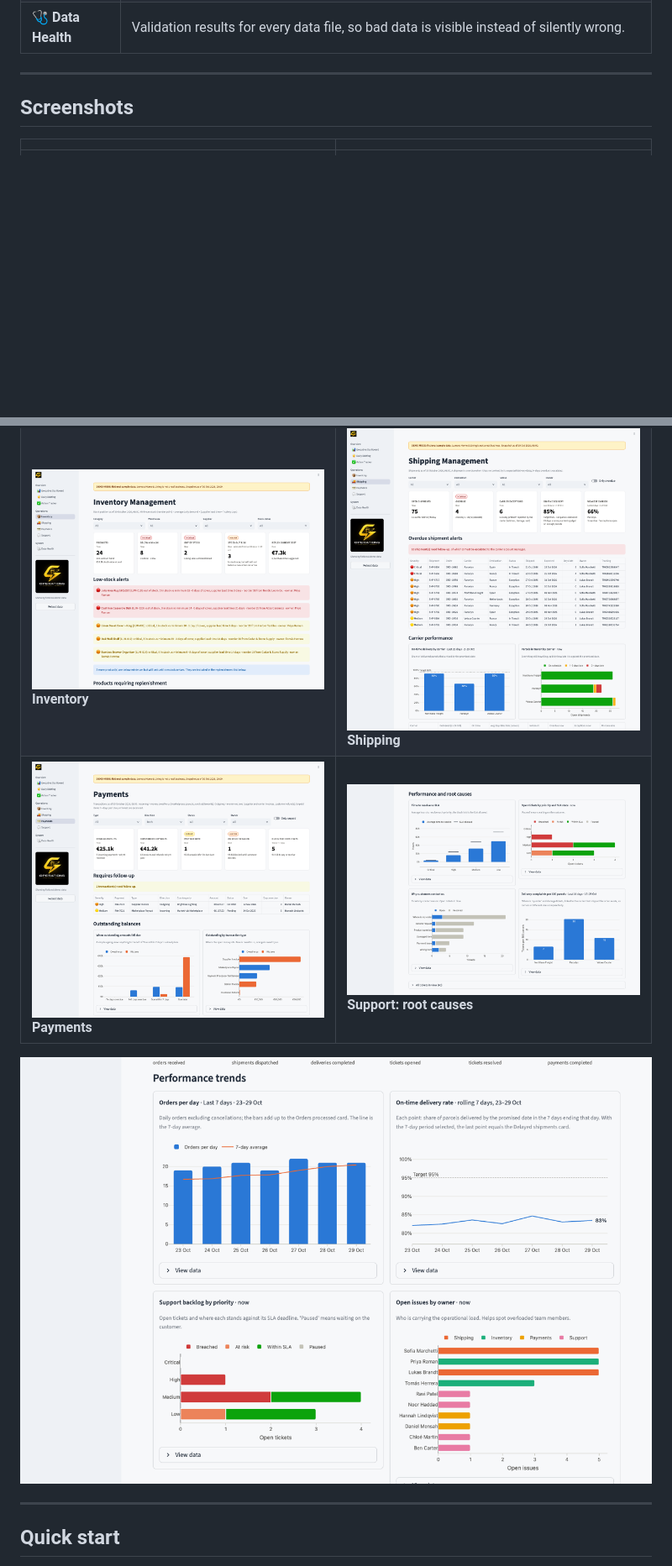
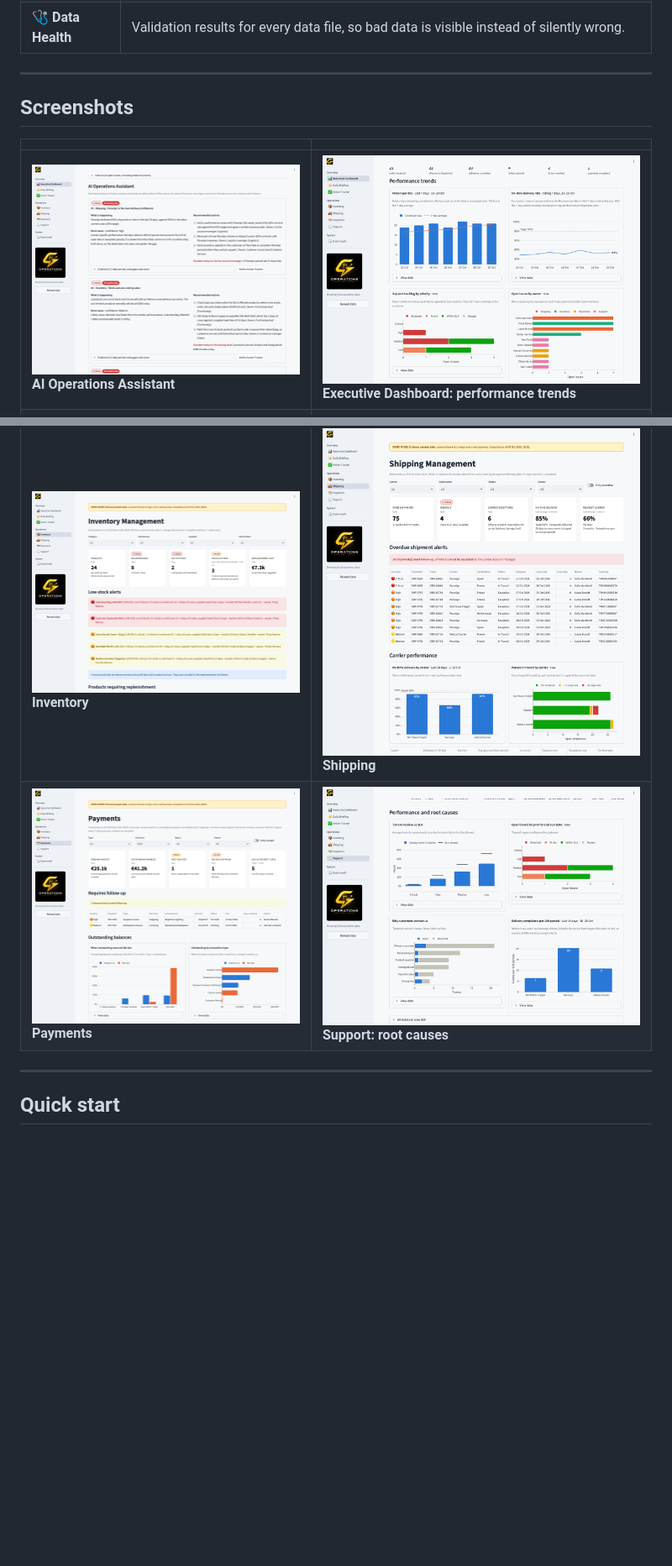
Before and after one commit to franciaolea/Application_to_Gotya, a Markdown page: README.md, 2 parts joined by grey strips. Shown at 84% size. Rendered like a GitHub page; pictures changed too: docs/screenshots/02_dashboard_trends.png, docs/screenshots/08_support.png, docs/screenshots/09_ai_assistant.png; blank space fills up the shorter version.

Commit message:
Show the new logo and the AI Operations Assistant in README screenshots
Co-Authored-By: Claude Opus 5.5 <noreply@anthropic.com>

```diff
--- a/README.md
+++ b/README.md
@@ -57,11 +57,10 @@ Operations data usually lives in separate tools: the shop platform, the warehous
 
 | | |
 |---|---|
+| ![AI Operations Assistant](docs/screenshots/09_ai_assistant.png) **AI Operations Assistant** | ![Dashboard trends](docs/screenshots/02_dashboard_trends.png) **Executive Dashboard: performance trends** |
 | ![Daily Briefing](docs/screenshots/03_daily_briefing.png) **Daily Briefing** | ![Action Tracker](docs/screenshots/04_action_tracker.png) **Action Tracker** |
 | ![Inventory](docs/screenshots/05_inventory.png) **Inventory** | ![Shipping](docs/screenshots/06_shipping.png) **Shipping** |
 | ![Payments](docs/screenshots/07_payments.png) **Payments** | ![Support](docs/screenshots/08_support.png) **Support: root causes** |
-
-![Dashboard trends](docs/screenshots/02_dashboard_trends.png)
 
 ---
 
```
